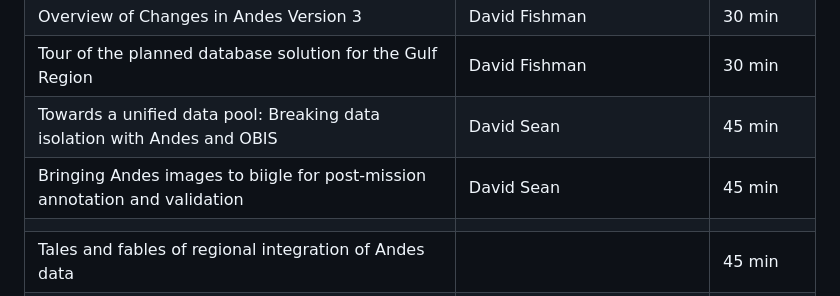
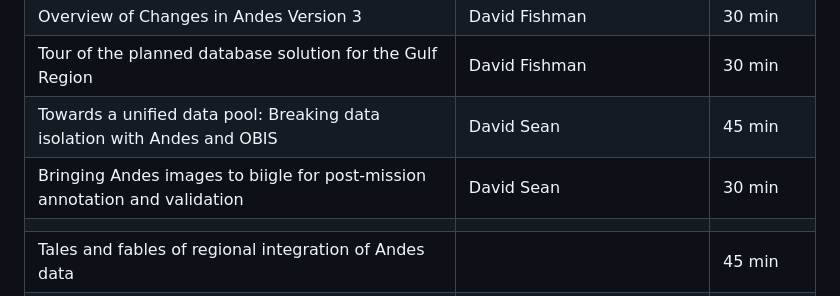
Before and after one commit to dfo-gulf-science/Andes-National-Working-Group-Meetings, a Markdown page: README.md, the part around the change. Rendered like a GitHub page.

```diff
--- a/README.md
+++ b/README.md
@@ -60,7 +60,7 @@ Hybrid 2-day workshop consisting of presentations from participants, discussions
 | Overview of Changes in Andes Version 3                                  | David Fishman         | 30 min   |
 | Tour of the planned database solution for the Gulf Region                                                | David Fishman         | 30 min   |
 | Towards a unified data pool: Breaking data isolation with Andes and OBIS| David Sean            | 45 min   |
-| Bringing Andes images to biigle for post-mission annotation and validation| David Sean            | 45 min   |
+| Bringing Andes images to biigle for post-mission annotation and validation| David Sean            | 30 min   |
 |                                                                         |                       |          |
 | Tales and fables of regional integration of Andes data                  |                       | 45 min   |
 | - Maritimes                                                             | Mike McMahon (ecosystem surveys)          |          |
```
